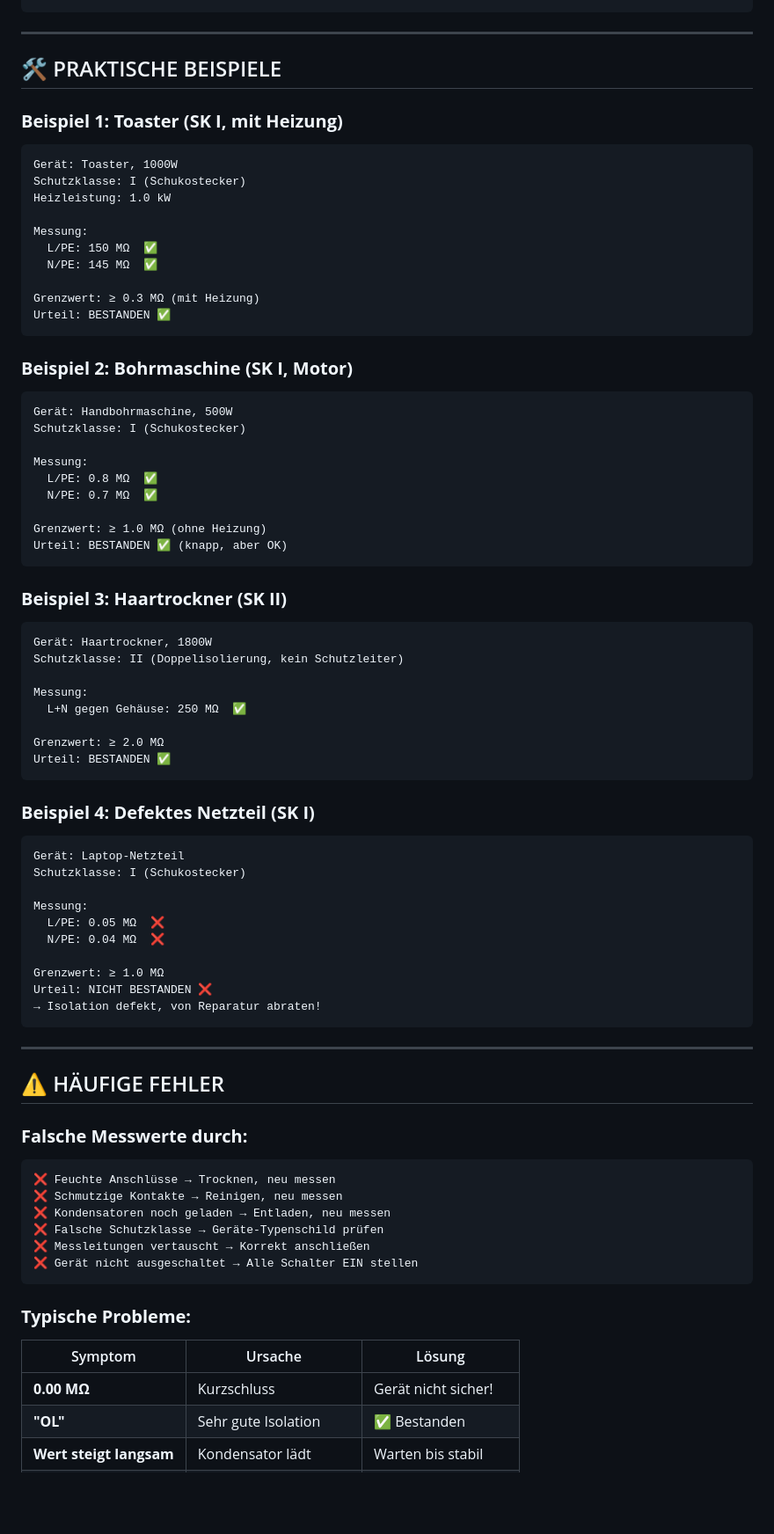
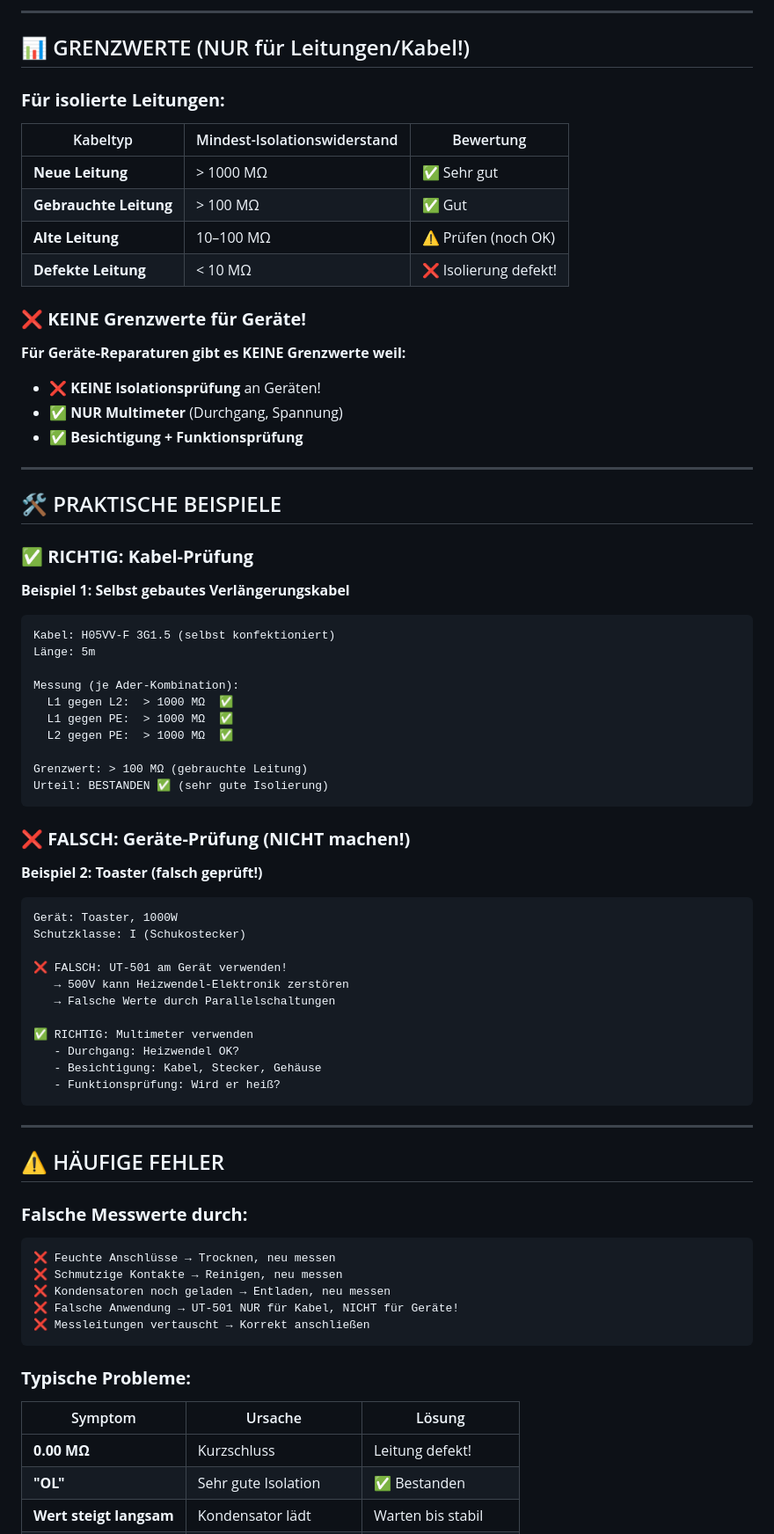
Before and after one commit to robotfreak/repair-cafe, a Markdown page: docs/UNI-T-UT501-Anleitung.md, the part around one of its changes. Shown at 88% size. Drawn GitHub-style; blank space fills up the shorter version.

````diff
--- a/docs/UNI-T-UT501-Anleitung.md
+++ b/docs/UNI-T-UT501-Anleitung.md
@@ -133,63 +189,60 @@ ROTE Leitung → 500V (rote Buchse)
+---
+
+## 📊 GRENZWERTE (NUR für Leitungen/Kabel!)
+
+### **Für isolierte Leitungen:**
+
+| Kabeltyp | Mindest-Isolationswiderstand | Bewertung |
+|----------|------------------------------|-----------|
+| **Neue Leitung** | > 1000 MΩ | ✅ Sehr gut |
+| **Gebrauchte Leitung** | > 100 MΩ | ✅ Gut |
+| **Alte Leitung** | 10–100 MΩ | ⚠️ Prüfen (noch OK) |
+| **Defekte Leitung** | < 10 MΩ | ❌ Isolierung defekt! |
+
+### **❌ KEINE Grenzwerte für Geräte!**
+
+**Für Geräte-Reparaturen gibt es KEINE Grenzwerte weil:**
+- ❌ **KEINE Isolationsprüfung** an Geräten!
+- ✅ **NUR Multimeter** (Durchgang, Spannung)
+- ✅ **Besichtigung + Funktionsprüfung**
 
 ---
 
 ## 🛠️ PRAKTISCHE BEISPIELE
 
-### **Beispiel 1: Toaster (SK I, mit Heizung)**
+### **✅ RICHTIG: Kabel-Prüfung**
+
+**Beispiel 1: Selbst gebautes Verlängerungskabel**
+
+```
+Kabel: H05VV-F 3G1.5 (selbst konfektioniert)
+Länge: 5m
+
+Messung (je Ader-Kombination):
+  L1 gegen L2:  > 1000 MΩ  ✅
+  L1 gegen PE:  > 1000 MΩ  ✅
+  L2 gegen PE:  > 1000 MΩ  ✅
+
+Grenzwert: > 100 MΩ (gebrauchte Leitung)
+Urteil: BESTANDEN ✅ (sehr gute Isolierung)
+```
+
+### **❌ FALSCH: Geräte-Prüfung (NICHT machen!)**
+
+**Beispiel 2: Toaster (falsch geprüft!)**
 
 ```
 Gerät: Toaster, 1000W
 Schutzklasse: I (Schukostecker)
-Heizleistung: 1.0 kW
 
-Messung:
-  L/PE: 150 MΩ  ✅
-  N/PE: 145 MΩ  ✅
+❌ FALSCH: UT-501 am Gerät verwenden!
+   → 500V kann Heizwendel-Elektronik zerstören
+   → Falsche Werte durch Parallelschaltungen
 
-Grenzwert: ≥ 0.3 MΩ (mit Heizung)
-Urteil: BESTANDEN ✅
-```
-
-### **Beispiel 2: Bohrmaschine (SK I, Motor)**
-
-```
-Gerät: Handbohrmaschine, 500W
-Schutzklasse: I (Schukostecker)
-
-Messung:
-  L/PE: 0.8 MΩ  ✅
-  N/PE: 0.7 MΩ  ✅
-
-Grenzwert: ≥ 1.0 MΩ (ohne Heizung)
-Urteil: BESTANDEN ✅ (knapp, aber OK)
-```
-
-### **Beispiel 3: Haartrockner (SK II)**
-
-```
-Gerät: Haartrockner, 1800W
-Schutzklasse: II (Doppelisolierung, kein Schutzleiter)
-
-Messung:
-  L+N gegen Gehäuse: 250 MΩ  ✅
-
-Grenzwert: ≥ 2.0 MΩ
-Urteil: BESTANDEN ✅
-```
-
-### **Beispiel 4: Defektes Netzteil (SK I)**
-
-```
-Gerät: Laptop-Netzteil
-Schutzklasse: I (Schukostecker)
-
-Messung:
-  L/PE: 0.05 MΩ  ❌
-  N/PE: 0.04 MΩ  ❌
-
-Grenzwert: ≥ 1.0 MΩ
-Urteil: NICHT BESTANDEN ❌
-→ Isolation defekt, von Reparatur abraten!
+✅ RICHTIG: Multimeter verwenden
+   - Durchgang: Heizwendel OK?
+   - Besichtigung: Kabel, Stecker, Gehäuse
+   - Funktionsprüfung: Wird er heiß?
 ```
 
 ---
@@ -202,16 +255,15 @@ Urteil: NICHT BESTANDEN ❌
 ❌ Feuchte Anschlüsse → Trocknen, neu messen
 ❌ Schmutzige Kontakte → Reinigen, neu messen
 ❌ Kondensatoren noch geladen → Entladen, neu messen
-❌ Falsche Schutzklasse → Geräte-Typenschild prüfen
+❌ Falsche Anwendung → UT-501 NUR für Kabel, NICHT für Geräte!
 ❌ Messleitungen vertauscht → Korrekt anschließen
-❌ Gerät nicht ausgeschaltet → Alle Schalter EIN stellen
 ```
 
 ### **Typische Probleme:**
 
 | Symptom | Ursache | Lösung |
 |---------|---------|--------|
-| **0.00 MΩ** | Kurzschluss | Gerät nicht sicher! |
+| **0.00 MΩ** | Kurzschluss | Leitung defekt! |
 | **"OL"** | Sehr gute Isolation | ✅ Bestanden |
 | **Wert steigt langsam** | Kondensator lädt | Warten bis stabil |
 | **Wert schwankt** | Feuchte/Wackelkontakt | Trocknen, festhalten |
````
Also changed, not shown: other parts of docs/UNI-T-UT501-Anleitung.md (+116 -54 lines).
